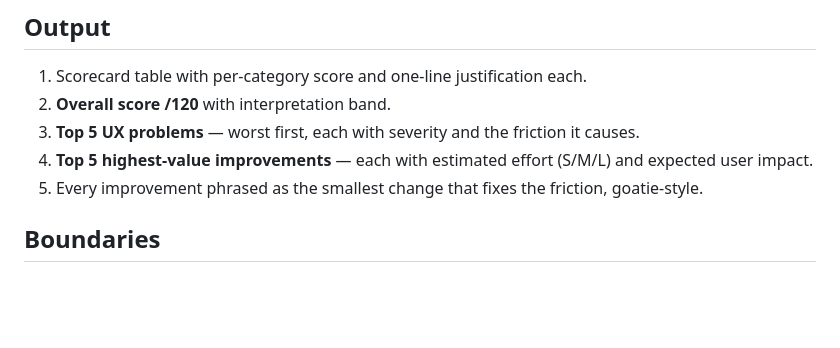
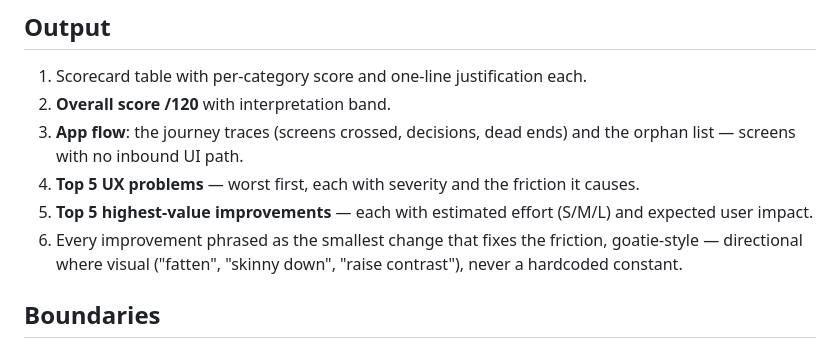
Before and after one commit to b38tn1k/goatie, a Markdown page: skills/goatie-audit/SKILL.md, the part around one of its changes. Drawn GitHub-style; blank space fills up the shorter version.

```diff
--- a/skills/goatie-audit/SKILL.md
+++ b/skills/goatie-audit/SKILL.md
@@ -117,9 +164,13 @@ responsiveness, keyboard usability, overall consistency.
 
 1. Scorecard table with per-category score and one-line justification each.
 2. **Overall score /120** with interpretation band.
-3. **Top 5 UX problems** — worst first, each with severity and the friction it causes.
-4. **Top 5 highest-value improvements** — each with estimated effort (S/M/L) and expected user impact.
-5. Every improvement phrased as the smallest change that fixes the friction, goatie-style.
+3. **App flow**: the journey traces (screens crossed, decisions, dead
+   ends) and the orphan list — screens with no inbound UI path.
+4. **Top 5 UX problems** — worst first, each with severity and the friction it causes.
+5. **Top 5 highest-value improvements** — each with estimated effort (S/M/L) and expected user impact.
+6. Every improvement phrased as the smallest change that fixes the
+   friction, goatie-style — directional where visual ("fatten",
+   "skinny down", "raise contrast"), never a hardcoded constant.
 
 ## Boundaries
 
```
Also changed, not shown: other parts of skills/goatie-audit/SKILL.md (+58 -11 lines), skills/goatie-review/SKILL.md (+9 -4 lines), skills/goatie/SKILL.md (+6 -5 lines).
